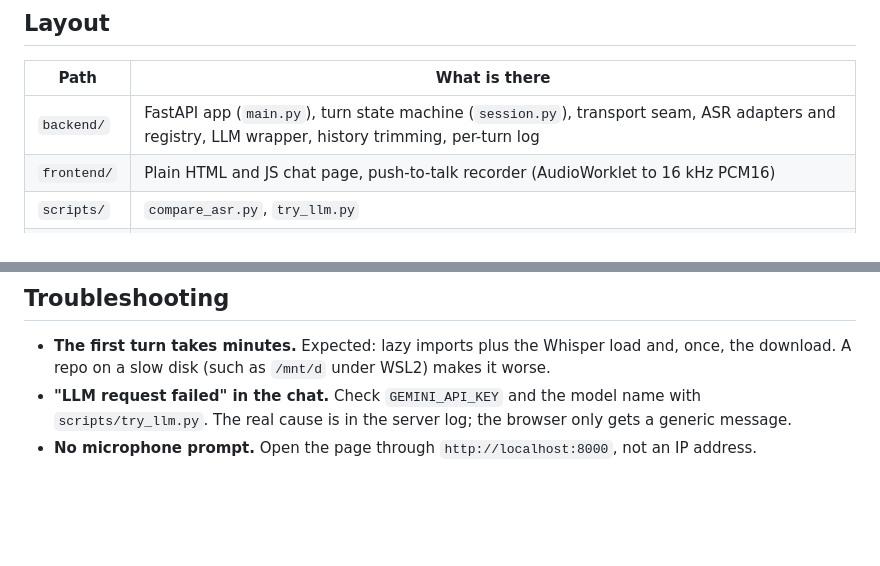
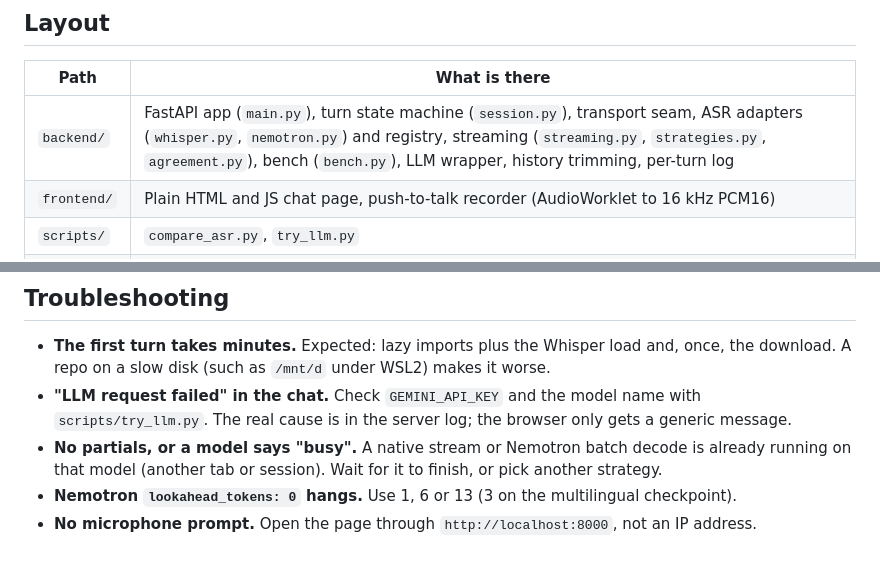
Before and after one commit to hungmanh21/Astra, a Markdown page: README.md, 2 parts joined by grey strips. Drawn GitHub-style; blank space fills up the shorter version.

```diff
--- a/README.md
+++ b/README.md
@@ -140,7 +201,7 @@ Tests use fake ASR and LLM, so they need no GPU, no model downloads and no API k
 
 | Path | What is there |
 |---|---|
-| `backend/` | FastAPI app (`main.py`), turn state machine (`session.py`), transport seam, ASR adapters and registry, LLM wrapper, history trimming, per-turn log |
+| `backend/` | FastAPI app (`main.py`), turn state machine (`session.py`), transport seam, ASR adapters (`whisper.py`, `nemotron.py`) and registry, streaming (`streaming.py`, `strategies.py`, `agreement.py`), bench (`bench.py`), LLM wrapper, history trimming, per-turn log |
 | `frontend/` | Plain HTML and JS chat page, push-to-talk recorder (AudioWorklet to 16 kHz PCM16) |
 | `scripts/` | `compare_asr.py`, `try_llm.py` |
 | `tests/` | pytest suite and a small LibriSpeech fixture clip (CC BY 4.0) |
@@ -155,4 +216,7 @@ Project documents: `SPEC_v0.md` / `SPEC_v1.md` (requirements and acceptance), `P
   download. A repo on a slow disk (such as `/mnt/d` under WSL2) makes it worse.
 - **"LLM request failed" in the chat.** Check `GEMINI_API_KEY` and the model name with
   `scripts/try_llm.py`. The real cause is in the server log; the browser only gets a generic message.
+- **No partials, or a model says "busy".** A native stream or Nemotron batch decode is already
+  running on that model (another tab or session). Wait for it to finish, or pick another strategy.
+- **Nemotron `lookahead_tokens: 0` hangs.** Use 1, 6 or 13 (3 on the multilingual checkpoint).
 - **No microphone prompt.** Open the page through `http://localhost:8000`, not an IP address.
```
Also changed, not shown: other parts of README.md (+79 -18 lines).
